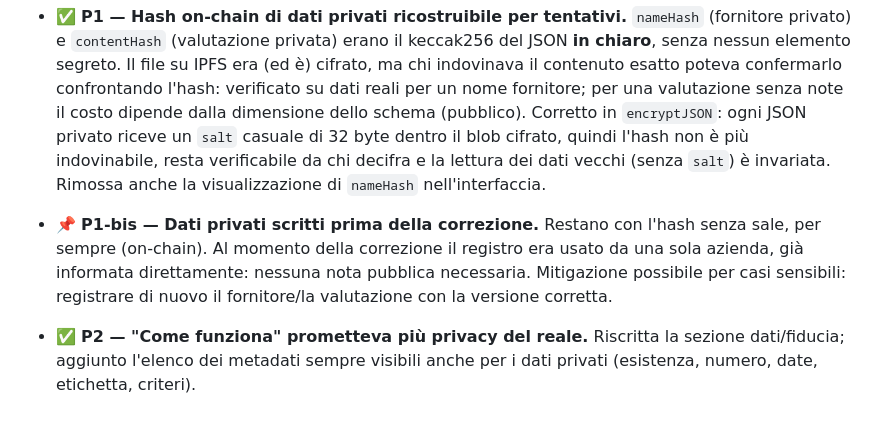
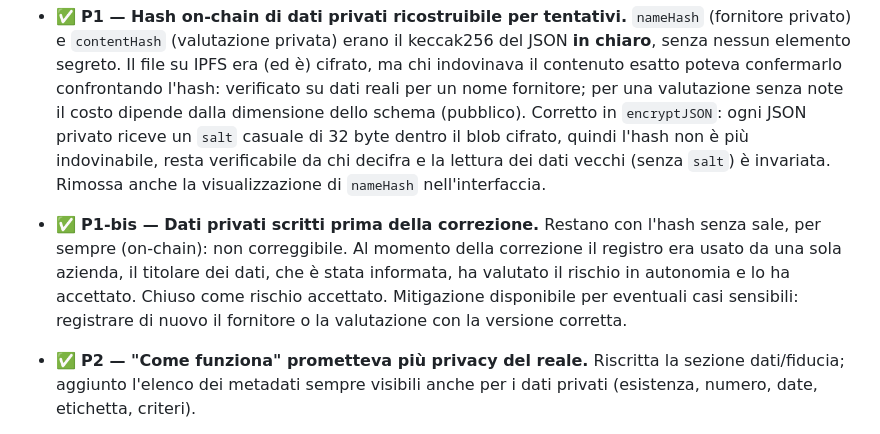
Before and after one commit to ChainIntegrate/supplier-trust-registry, a Markdown page: docs/AUDIT.md, the part around the change. GitHub-like rendering.

```diff
--- a/docs/AUDIT.md
+++ b/docs/AUDIT.md
@@ -35,12 +35,13 @@ deployato o dato già scritto on-chain), solo documentato
   l'hash non è più indovinabile, resta verificabile da chi decifra e la
   lettura dei dati vecchi (senza `salt`) è invariata. Rimossa anche la
   visualizzazione di `nameHash` nell'interfaccia.
-- 📌 **P1-bis — Dati privati scritti prima della correzione.** Restano con
-  l'hash senza sale, per sempre (on-chain). Al momento della correzione il
-  registro era usato da una sola azienda, già informata
-  direttamente: nessuna nota pubblica necessaria. Mitigazione possibile per
-  casi sensibili: registrare di nuovo il fornitore/la valutazione con la
-  versione corretta.
+- ✅ **P1-bis — Dati privati scritti prima della correzione.** Restano con
+  l'hash senza sale, per sempre (on-chain): non correggibile. Al momento
+  della correzione il registro era usato da una sola azienda, il titolare
+  dei dati, che è stata informata, ha valutato il rischio in autonomia e lo
+  ha accettato. Chiuso come rischio accettato. Mitigazione disponibile per
+  eventuali casi sensibili: registrare di nuovo il fornitore o la
+  valutazione con la versione corretta.
 - ✅ **P2 — "Come funziona" prometteva più privacy del reale.** Riscritta la
   sezione dati/fiducia; aggiunto l'elenco dei metadati sempre visibili anche
   per i dati privati (esistenza, numero, date, etichetta, criteri).
```
Also changed, not shown: README.md (+1 -1 lines).
